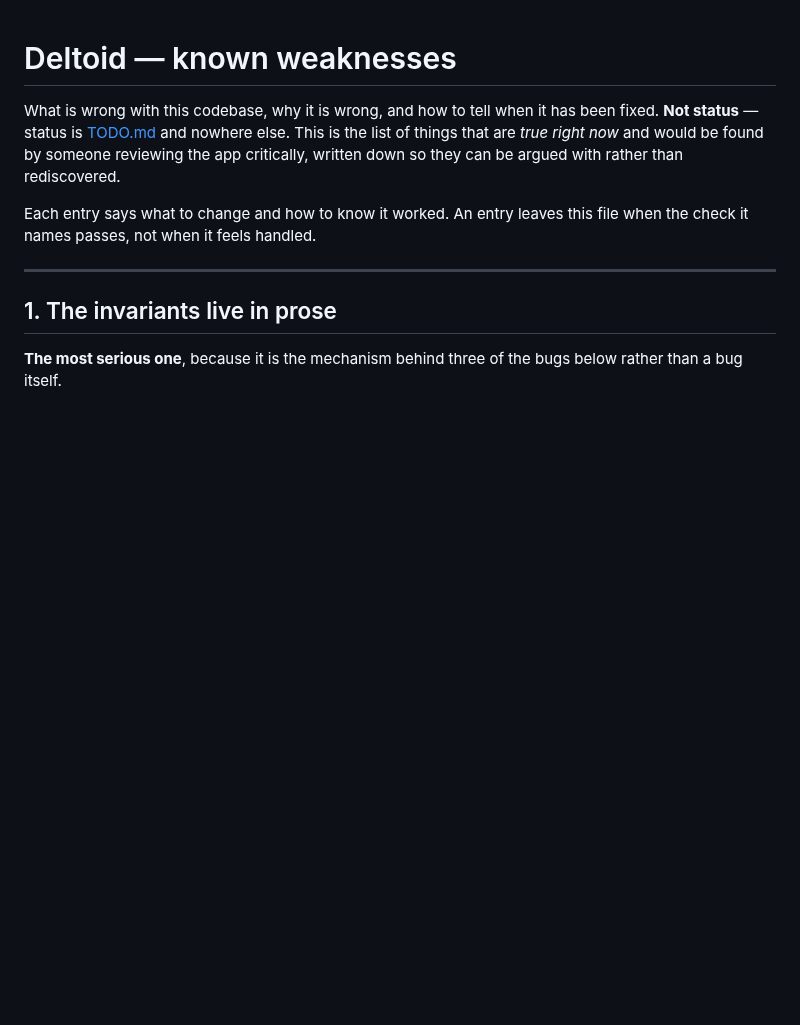
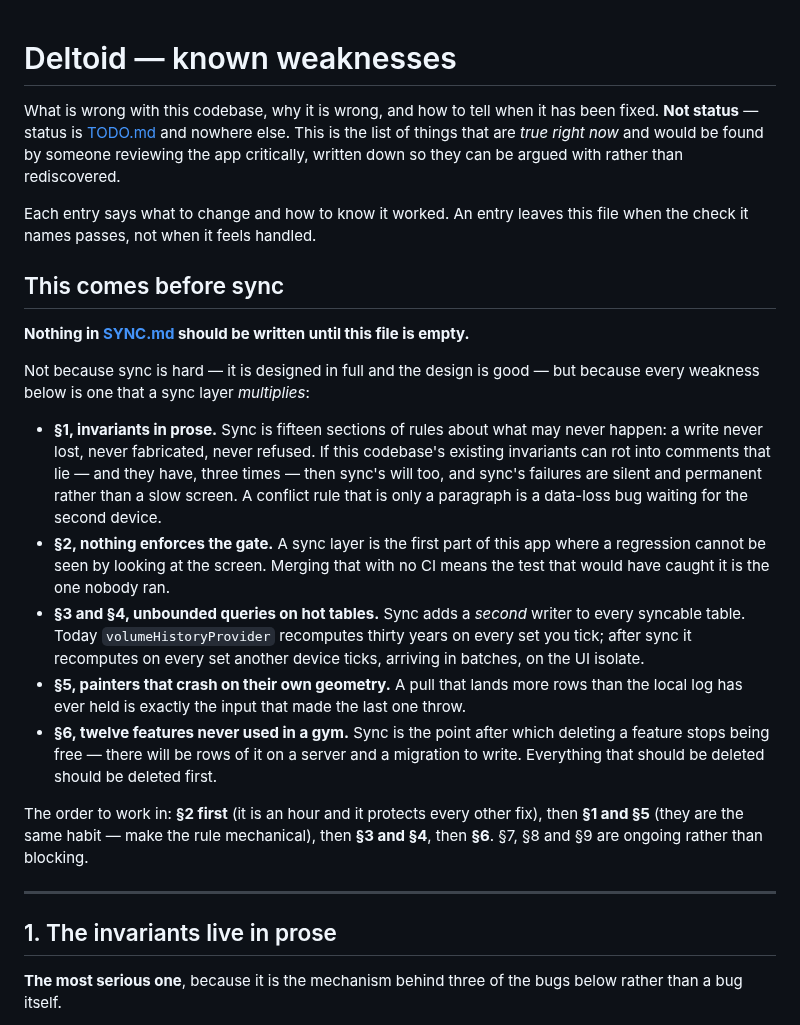
Before and after one commit to SahilK-027/Deltoid, a Markdown page: DEBT.md, the part around one of its changes. GitHub-like rendering; blank space fills up the shorter version.

```diff
--- a/DEBT.md
+++ b/DEBT.md
@@ -8,6 +8,38 @@ rather than rediscovered.
 
 Each entry says what to change and how to know it worked. An entry leaves this
 file when the check it names passes, not when it feels handled.
+
+## This comes before sync
+
+**Nothing in [SYNC.md](SYNC.md) should be written until this file is empty.**
+
+Not because sync is hard — it is designed in full and the design is good — but
+because every weakness below is one that a sync layer *multiplies*:
+
+- **§1, invariants in prose.** Sync is fifteen sections of rules about what may
+  never happen: a write never lost, never fabricated, never refused. If this
+  codebase's existing invariants can rot into comments that lie — and they have,
+  three times — then sync's will too, and sync's failures are silent and
+  permanent rather than a slow screen. A conflict rule that is only a paragraph
+  is a data-loss bug waiting for the second device.
+- **§2, nothing enforces the gate.** A sync layer is the first part of this app
+  where a regression cannot be seen by looking at the screen. Merging that with
+  no CI means the test that would have caught it is the one nobody ran.
+- **§3 and §4, unbounded queries on hot tables.** Sync adds a *second* writer to
+  every syncable table. Today `volumeHistoryProvider` recomputes thirty years on
+  every set you tick; after sync it recomputes on every set another device ticks,
+  arriving in batches, on the UI isolate.
+- **§5, painters that crash on their own geometry.** A pull that lands more rows
+  than the local log has ever held is exactly the input that made the last one
+  throw.
+- **§6, twelve features never used in a gym.** Sync is the point after which
+  deleting a feature stops being free — there will be rows of it on a server and
+  a migration to write. Everything that should be deleted should be deleted
+  first.
+
+The order to work in: **§2 first** (it is an hour and it protects every other
+fix), then **§1 and §5** (they are the same habit — make the rule mechanical),
+then **§3 and §4**, then **§6**. §7, §8 and §9 are ongoing rather than blocking.
 
 ---
 
```
Also changed, not shown: other parts of DEBT.md (+50 -1 lines), TODO.md (+4 -0 lines).
